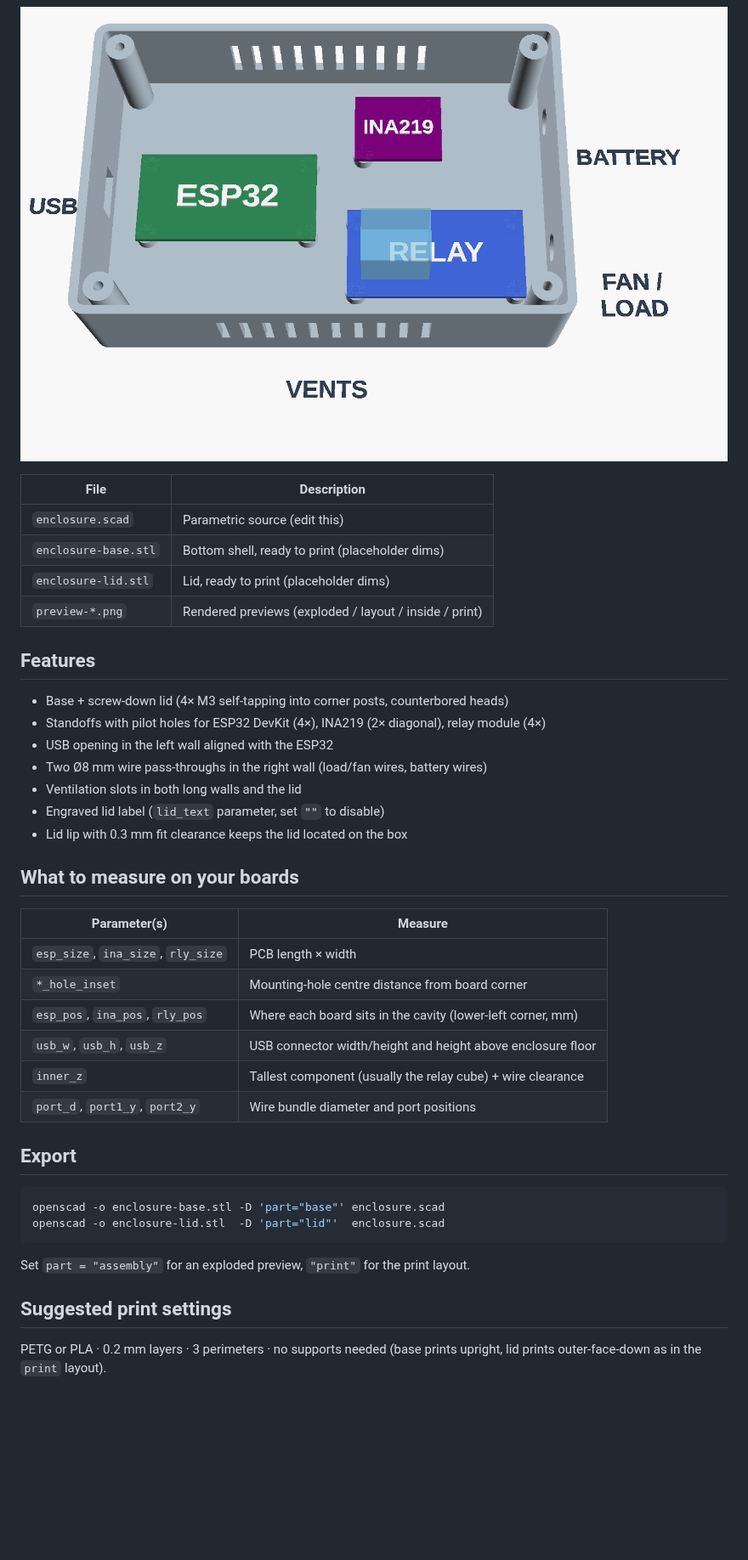
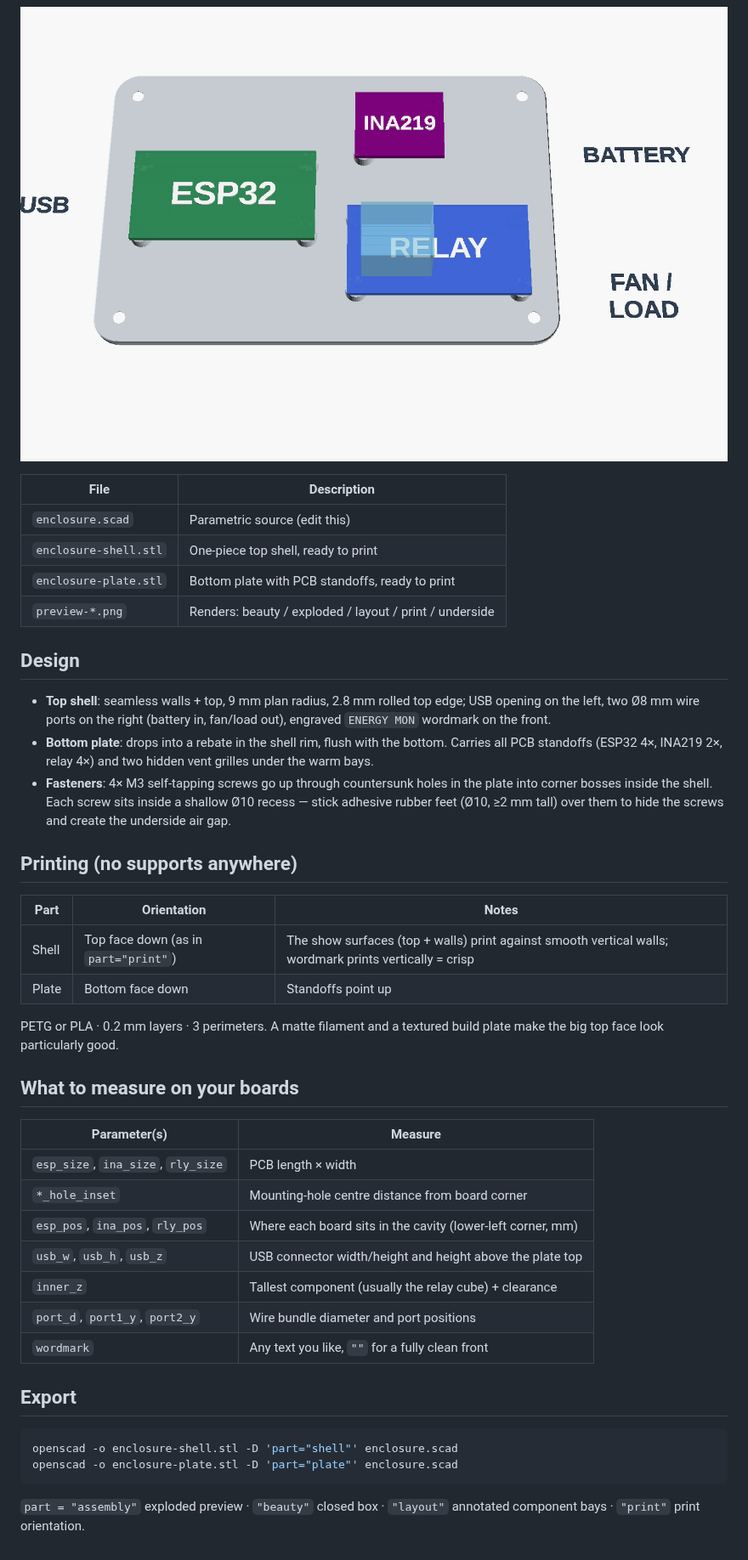
Before and after one commit to zhhh0591/Smart-Energy-Monitor, a Markdown page: docs/enclosure/README.md, the part around one of its changes. Shown at 85% size. GitHub-like rendering; pictures changed too: docs/enclosure/preview-layout.png; blank space fills up the shorter version.

Commit message:
Redesign enclosure as unibody: hidden fasteners, underside vents
One-piece top shell with 9mm plan radius and rolled top edge, bottom
plate screwed from below with screws hidden under rubber-foot recesses,
vent grilles moved to the underside, engraved front wordmark. Both parts
print support-free; STLs re-exported and verified manifold.

Co-Authored-By: Claude Fable 5 <noreply@anthropic.com>
Claude-Session: https://claude.ai/code/session_01EMUu2eZPCg9FVy1Px5vvjZ

````diff
--- a/docs/enclosure/README.md
+++ b/docs/enclosure/README.md
@@ -12,19 +19,32 @@ actual boards and edit the `PARAMETERS` block at the top of
 | File | Description |
 | --- | --- |
 | `enclosure.scad` | Parametric source (edit this) |
-| `enclosure-base.stl` | Bottom shell, ready to print (placeholder dims) |
-| `enclosure-lid.stl` | Lid, ready to print (placeholder dims) |
-| `preview-*.png` | Rendered previews (exploded / layout / inside / print) |
+| `enclosure-shell.stl` | One-piece top shell, ready to print |
+| `enclosure-plate.stl` | Bottom plate with PCB standoffs, ready to print |
+| `preview-*.png` | Renders: beauty / exploded / layout / print / underside |
 
-## Features
+## Design
 
-- Base + screw-down lid (4× M3 self-tapping into corner posts, counterbored heads)
-- Standoffs with pilot holes for ESP32 DevKit (4×), INA219 (2× diagonal), relay module (4×)
-- USB opening in the left wall aligned with the ESP32
-- Two Ø8 mm wire pass-throughs in the right wall (load/fan wires, battery wires)
-- Ventilation slots in both long walls and the lid
-- Engraved lid label (`lid_text` parameter, set `""` to disable)
-- Lid lip with 0.3 mm fit clearance keeps the lid located on the box
+- **Top shell**: seamless walls + top, 9 mm plan radius, 2.8 mm rolled top
+  edge; USB opening on the left, two Ø8 mm wire ports on the right
+  (battery in, fan/load out), engraved `ENERGY MON` wordmark on the front.
+- **Bottom plate**: drops into a rebate in the shell rim, flush with the
+  bottom. Carries all PCB standoffs (ESP32 4×, INA219 2×, relay 4×) and two
+  hidden vent grilles under the warm bays.
+- **Fasteners**: 4× M3 self-tapping screws go up through countersunk holes in
+  the plate into corner bosses inside the shell. Each screw sits inside a
+  shallow Ø10 recess — stick adhesive rubber feet (Ø10, ≥2 mm tall) over them
+  to hide the screws and create the underside air gap.
+
+## Printing (no supports anywhere)
+
+| Part | Orientation | Notes |
+| --- | --- | --- |
+| Shell | Top face down (as in `part="print"`) | The show surfaces (top + walls) print against smooth vertical walls; wordmark prints vertically = crisp |
+| Plate | Bottom face down | Standoffs point up |
+
+PETG or PLA · 0.2 mm layers · 3 perimeters. A matte filament and a textured
+build plate make the big top face look particularly good.
 
 ## What to measure on your boards
 
@@ -33,20 +53,17 @@ actual boards and edit the `PARAMETERS` block at the top of
 | `esp_size`, `ina_size`, `rly_size` | PCB length × width |
 | `*_hole_inset` | Mounting-hole centre distance from board corner |
 | `esp_pos`, `ina_pos`, `rly_pos` | Where each board sits in the cavity (lower-left corner, mm) |
-| `usb_w`, `usb_h`, `usb_z` | USB connector width/height and height above enclosure floor |
-| `inner_z` | Tallest component (usually the relay cube) + wire clearance |
+| `usb_w`, `usb_h`, `usb_z` | USB connector width/height and height above the plate top |
+| `inner_z` | Tallest component (usually the relay cube) + clearance |
 | `port_d`, `port1_y`, `port2_y` | Wire bundle diameter and port positions |
+| `wordmark` | Any text you like, `""` for a fully clean front |
 
 ## Export
 
 ```sh
-openscad -o enclosure-base.stl -D 'part="base"' enclosure.scad
-openscad -o enclosure-lid.stl  -D 'part="lid"'  enclosure.scad
+openscad -o enclosure-shell.stl -D 'part="shell"' enclosure.scad
+openscad -o enclosure-plate.stl -D 'part="plate"' enclosure.scad
 ```
 
-Set `part = "assembly"` for an exploded preview, `"print"` for the print layout.
-
-## Suggested print settings
-
-PETG or PLA · 0.2 mm layers · 3 perimeters · no supports needed
-(base prints upright, lid prints outer-face-down as in the `print` layout).
+`part = "assembly"` exploded preview · `"beauty"` closed box · `"layout"`
+annotated component bays · `"print"` print orientation.
````
Also changed, not shown: other parts of docs/enclosure/README.md (+9 -2 lines), docs/enclosure/preview-assembly.png, docs/enclosure/preview-beauty.png (added), docs/enclosure/preview-inside.png (deleted), docs/enclosure/preview-print.png, docs/enclosure/preview-underside.png (added), 5 other files.
